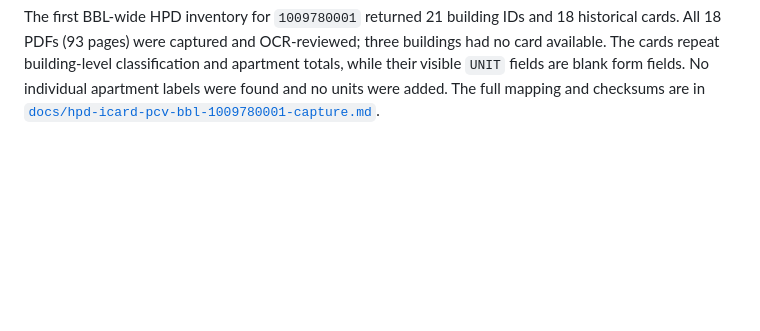
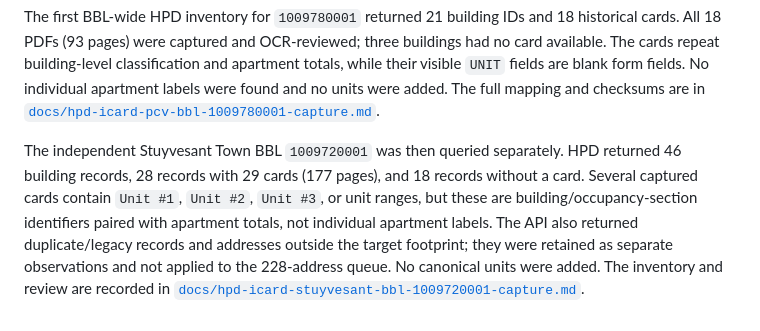
Before and after one commit to pauljump/pricefixed, a Markdown page: docs/complex-source-audit.md, the part around the change. Drawn GitHub-style; blank space fills up the shorter version.

Commit message:
Audit HPD cards on Stuyvesant Town BBL

```diff
--- a/docs/complex-source-audit.md
+++ b/docs/complex-source-audit.md
@@ -233,3 +233,13 @@ classification and apartment totals, while their visible `UNIT` fields are
 blank form fields. No individual apartment labels were found and no units were
 added. The full mapping and checksums are in
 [`docs/hpd-icard-pcv-bbl-1009780001-capture.md`](hpd-icard-pcv-bbl-1009780001-capture.md).
+
+The independent Stuyvesant Town BBL `1009720001` was then queried separately.
+HPD returned 46 building records, 28 records with 29 cards (177 pages), and 18
+records without a card. Several captured cards contain `Unit #1`, `Unit #2`,
+`Unit #3`, or unit ranges, but these are building/occupancy-section identifiers
+paired with apartment totals, not individual apartment labels. The API also
+returned duplicate/legacy records and addresses outside the target footprint;
+they were retained as separate observations and not applied to the 228-address
+queue. No canonical units were added. The inventory and review are recorded in
+[`docs/hpd-icard-stuyvesant-bbl-1009720001-capture.md`](hpd-icard-stuyvesant-bbl-1009720001-capture.md).
```
Also changed, not shown: docs/hpd-icard-stuyvesant-bbl-1009720001-capture.md (added, +64 -0 lines).
